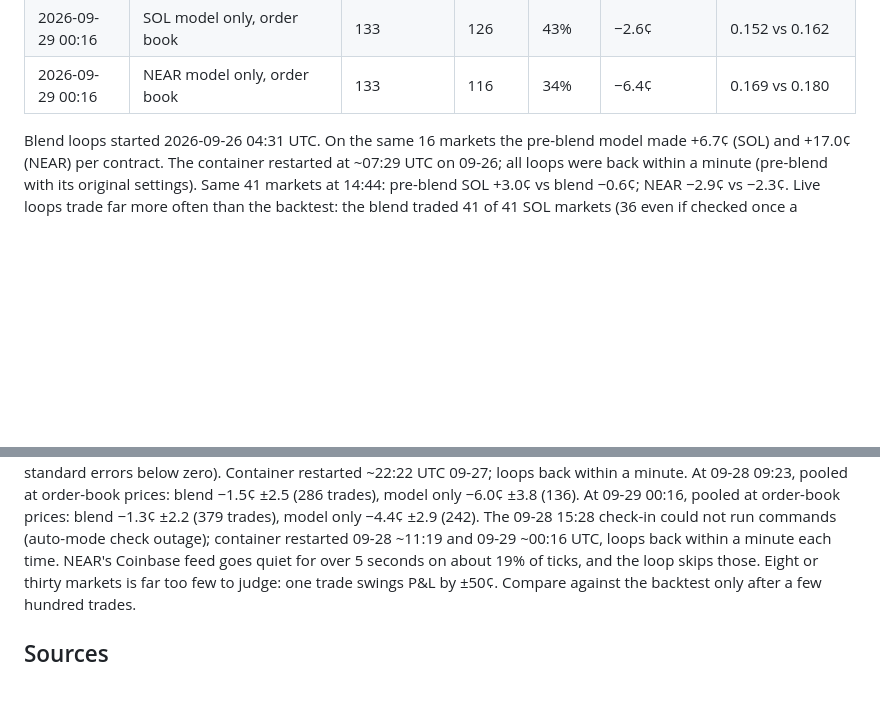
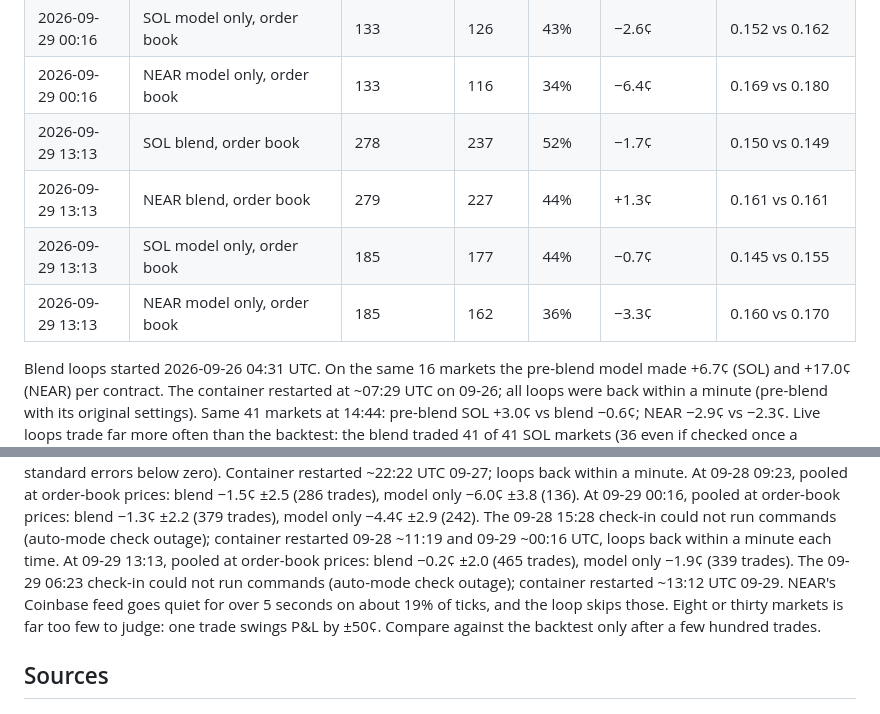
Before and after one commit to kr1216/git-clone-https-github.com-elebumm-RedditVideoMakerBot.git-cd-RedditVideoMakerBot, a Markdown page: docs/vixyvault-analysis.md, 2 parts joined by grey strips. Drawn GitHub-style; blank space fills up the shorter version.

Commit message:
Record 13:13 UTC 09-29 paper results; note restart and skipped check-in
Co-Authored-By: Claude Opus 5.5 <noreply@anthropic.com>
Claude-Session: https://claude.ai/code/session_01N3oXWhHLcEiNSWwcUhmkhJ

```diff
--- a/docs/vixyvault-analysis.md
+++ b/docs/vixyvault-analysis.md
@@ -305,6 +305,10 @@ Rows up to 2026-09-26 02:40 are the pre-blend model (SOL 1.0×/4¢, NEAR 1.0×/7
 | 2026-09-29 00:16 | NEAR blend, order book | 227 | 183 | 45% | +0.2¢ | 0.165 vs 0.165 |
 | 2026-09-29 00:16 | SOL model only, order book | 133 | 126 | 43% | −2.6¢ | 0.152 vs 0.162 |
 | 2026-09-29 00:16 | NEAR model only, order book | 133 | 116 | 34% | −6.4¢ | 0.169 vs 0.180 |
+| 2026-09-29 13:13 | SOL blend, order book | 278 | 237 | 52% | −1.7¢ | 0.150 vs 0.149 |
+| 2026-09-29 13:13 | NEAR blend, order book | 279 | 227 | 44% | +1.3¢ | 0.161 vs 0.161 |
+| 2026-09-29 13:13 | SOL model only, order book | 185 | 177 | 44% | −0.7¢ | 0.145 vs 0.155 |
+| 2026-09-29 13:13 | NEAR model only, order book | 185 | 162 | 36% | −3.3¢ | 0.160 vs 0.170 |
 
 Blend loops started 2026-09-26 04:31 UTC. On the same 16 markets the pre-blend model made
 +6.7¢ (SOL) and +17.0¢ (NEAR) per contract. The container restarted at ~07:29 UTC on
@@ -336,6 +340,8 @@ At 09-28 09:23, pooled at order-book prices: blend −1.5¢ ±2.5 (286 trades),
 At 09-29 00:16, pooled at order-book prices: blend −1.3¢ ±2.2 (379 trades), model only −4.4¢ ±2.9 (242).
 The 09-28 15:28 check-in could not run commands (auto-mode check outage); container restarted 09-28 ~11:19
 and 09-29 ~00:16 UTC, loops back within a minute each time.
+At 09-29 13:13, pooled at order-book prices: blend −0.2¢ ±2.0 (465 trades), model only −1.9¢ (339 trades).
+The 09-29 06:23 check-in could not run commands (auto-mode check outage); container restarted ~13:12 UTC 09-29.
 NEAR's Coinbase feed goes quiet for over 5 seconds on about 19% of ticks, and the loop skips those.
 Eight or thirty markets is far too few to judge: one trade swings P&L by ±50¢. Compare against
 the backtest only after a few hundred trades.
```
Also changed, not shown: CLAUDE.md (+3 -3 lines).
